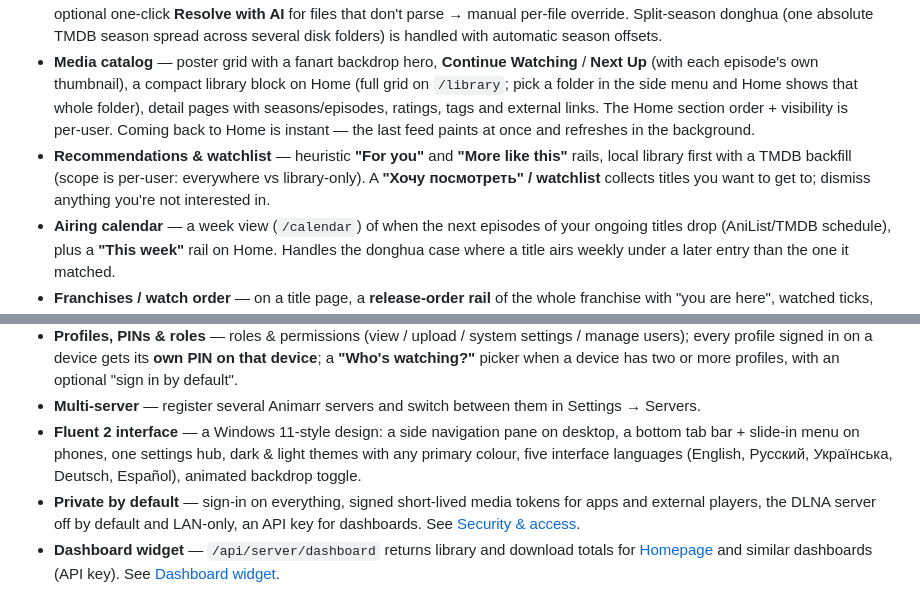
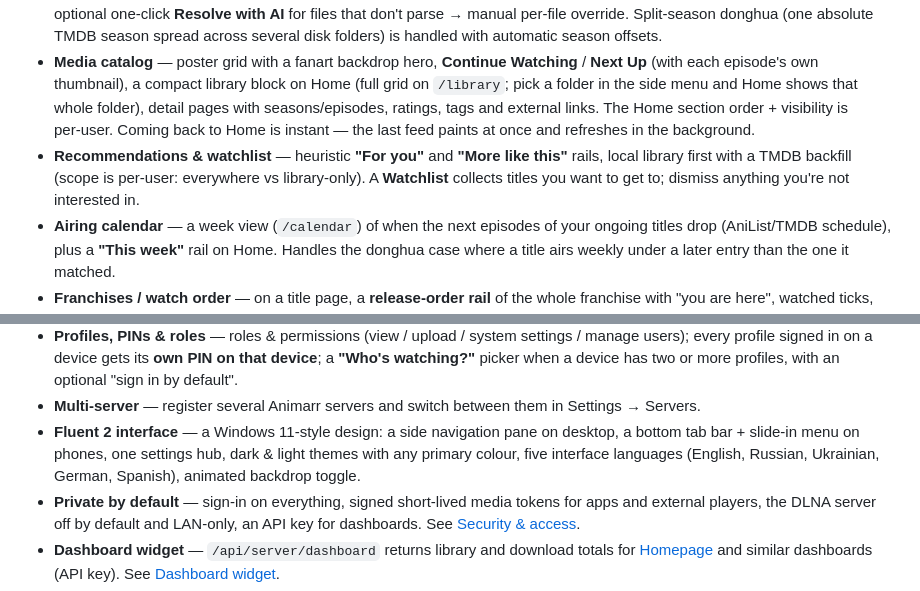
Before and after one commit to eduardpoul/Animarr, a Markdown page: README.md, 2 parts joined by grey strips. Drawn GitHub-style.

Commit message:
docs(readme): no Russian text — "Watchlist", language names in English
Co-Authored-By: Claude Opus 5.5 <noreply@anthropic.com>

```diff
--- a/README.md
+++ b/README.md
@@ -39,7 +39,7 @@ This is what makes non‑English content — most donghua, untranslated anime, t
 - **Never touches your files** — identification only updates DB associations; nothing on disk is renamed or moved.
 - **Smart episode resolution** — files are mapped to (season, episode) by a layered resolver: deterministic regex/path parsing → optional one‑click **Resolve with AI** for files that don't parse → manual per‑file override. Split‑season donghua (one absolute TMDB season spread across several disk folders) is handled with automatic season offsets.
 - **Media catalog** — poster grid with a fanart backdrop hero, **Continue Watching** / **Next Up** (with each episode's own thumbnail), a compact library block on Home (full grid on `/library`; pick a folder in the side menu and Home shows that whole folder), detail pages with seasons/episodes, ratings, tags and external links. The Home section order + visibility is per‑user. Coming back to Home is instant — the last feed paints at once and refreshes in the background.
-- **Recommendations & watchlist** — heuristic **"For you"** and **"More like this"** rails, local library first with a TMDB backfill (scope is per‑user: everywhere vs library‑only). A **"Хочу посмотреть" / watchlist** collects titles you want to get to; dismiss anything you're not interested in.
+- **Recommendations & watchlist** — heuristic **"For you"** and **"More like this"** rails, local library first with a TMDB backfill (scope is per‑user: everywhere vs library‑only). A **Watchlist** collects titles you want to get to; dismiss anything you're not interested in.
 - **Airing calendar** — a week view (`/calendar`) of when the next episodes of your ongoing titles drop (AniList/TMDB schedule), plus a **"This week"** rail on Home. Handles the donghua case where a title airs weekly under a later entry than the one it matched.
 - **Franchises / watch order** — on a title page, a **release‑order rail** of the whole franchise with "you are here", watched ticks, and a **Want** button on parts you don't own yet. Built from **AniList relations** (anime — sequels/prequels/side‑stories) *and* **TMDB collections** (live‑action / film series like Mission: Impossible), merged.
 - **Filler markers** — episodes MAL flags as **filler / recap** (via Jikan) get a chip in the episode grid & list; a per‑title (or global) **hide fillers** toggle drops them from the list and **skips them on next‑episode advance**.
@@ -56,7 +56,7 @@ This is what makes non‑English content — most donghua, untranslated anime, t
 - **Native apps** — Android phone, **Android TV**, and Windows (.NET MAUI). The TV app is a **fully native leanback UI** (no web view): D‑pad focus that remembers where you were, rails that scroll at 60 fps on budget TVs, and an ExoPlayer player that plays whatever the TV can decode as‑is and only transcodes the rest. Auto‑discovers servers on your LAN (mDNS + subnet probe) and pairs a TV to your account by **QR code or 6‑digit code**.
 - **Profiles, PINs & roles** — roles & permissions (view / upload / system settings / manage users); every profile signed in on a device gets its **own PIN on that device**; a **"Who's watching?"** picker when a device has two or more profiles, with an optional "sign in by default".
 - **Multi‑server** — register several Animarr servers and switch between them in Settings → Servers.
-- **Fluent 2 interface** — a Windows 11‑style design: a side navigation pane on desktop, a bottom tab bar + slide‑in menu on phones, one settings hub, dark & light themes with any primary colour, five interface languages (English, Русский, Українська, Deutsch, Español), animated backdrop toggle.
+- **Fluent 2 interface** — a Windows 11‑style design: a side navigation pane on desktop, a bottom tab bar + slide‑in menu on phones, one settings hub, dark & light themes with any primary colour, five interface languages (English, Russian, Ukrainian, German, Spanish), animated backdrop toggle.
 - **Private by default** — sign‑in on everything, signed short‑lived media tokens for apps and external players, the DLNA server off by default and LAN‑only, an API key for dashboards. See [Security & access](#security--access).
 - **Dashboard widget** — `/api/server/dashboard` returns library and download totals for [Homepage](https://gethomepage.dev) and similar dashboards (API key). See [Dashboard widget](#dashboard-widget).
 - **Fast and light** — page loads fetch in parallel, list screens use a slim catalog shape, responses are compressed, indexed database queries, HLS sessions spool to temp files instead of RAM, throttled live torrent updates.
```
